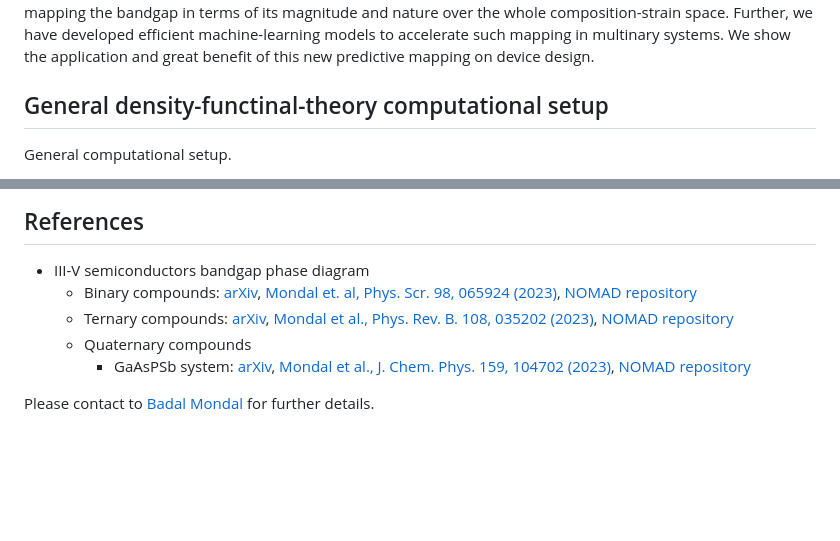
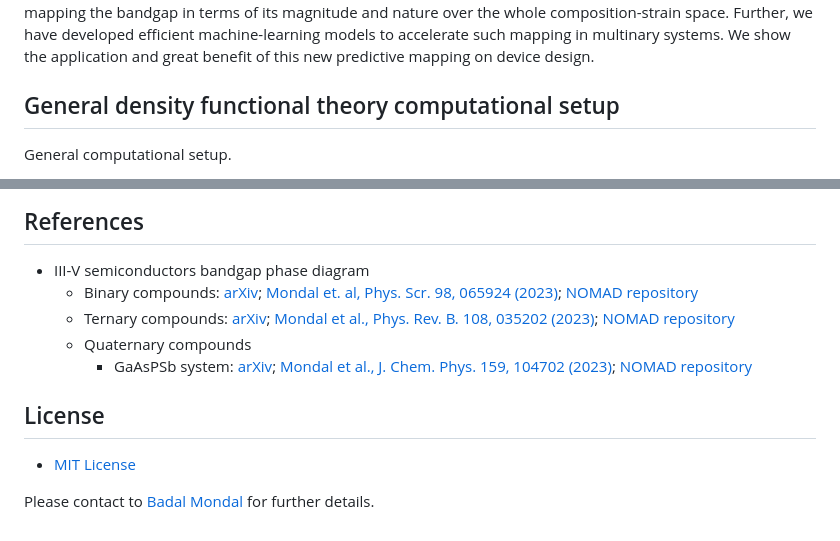
Before and after one commit to bmondal94/Machine-Learning-Bandgap-Phase-Diagram, a Markdown page: README.md, 2 parts joined by grey strips. Drawn GitHub-style; blank space fills up the shorter version.

Commit message:
readme license add

```diff
--- a/README.md
+++ b/README.md
@@ -18,7 +18,7 @@ density-functional-theory-based predictive computational approach for such an ex
 Further, we have developed efficient machine-learning models to accelerate such mapping in multinary systems. We show the application and great
 benefit of this new predictive mapping on device design.
 
-## General density-functinal-theory computational setup
+## General density functional theory computational setup
 General computational setup.
 
 * Periodic DFT using VASP-5.4.4
@@ -53,9 +53,12 @@ The ML models are implemented in `python scikit-learn` package. To run the above
 
 ## References
 * III-V semiconductors bandgap phase diagram
-    *  Binary compounds: [arXiv](http://arxiv.org/abs/2208.10596), [Mondal et. al, Phys. Scr. 98, 065924 (2023)](https://doi.org/10.1088/1402-4896/acd08b), [NOMAD repository](https://doi.org/10.17172/NOMAD/2022.08.20-2)
-    *  Ternary compounds: [arXiv](http://arxiv.org/abs/2302.14547), [Mondal et al., Phys. Rev. B. 108, 035202 (2023)](https://doi.org/10.1103/PhysRevB.108.035202), [NOMAD repository](https://doi.org/10.17172/NOMAD/2023.02.27-1)
+    *  Binary compounds: [arXiv](http://arxiv.org/abs/2208.10596); [Mondal et. al, Phys. Scr. 98, 065924 (2023)](https://doi.org/10.1088/1402-4896/acd08b); [NOMAD repository](https://doi.org/10.17172/NOMAD/2022.08.20-2)
+    *  Ternary compounds: [arXiv](http://arxiv.org/abs/2302.14547); [Mondal et al., Phys. Rev. B. 108, 035202 (2023)](https://doi.org/10.1103/PhysRevB.108.035202); [NOMAD repository](https://doi.org/10.17172/NOMAD/2023.02.27-1)
     *  Quaternary compounds
-        *  GaAsPSb system: [arXiv](https://doi.org/10.48550/arXiv.2305.03666), [Mondal et al., J. Chem. Phys. 159, 104702 (2023)](https://doi.org/10.1063/5.0159604), [NOMAD repository](https://doi.org/10.17172/NOMAD/2023.05.03-1)
+        *  GaAsPSb system: [arXiv](https://doi.org/10.48550/arXiv.2305.03666); [Mondal et al., J. Chem. Phys. 159, 104702 (2023)](https://doi.org/10.1063/5.0159604); [NOMAD repository](https://doi.org/10.17172/NOMAD/2023.05.03-1)
+
+## License
+* [MIT License](LICENSE)
 
 Please contact to [Badal Mondal](mailto:badalmondal.chembgc@gmail.com,badal.mondal@physik.uni-marburg.de,badal.mondal@studserv.uni-leipzig.de) for further details.
```
